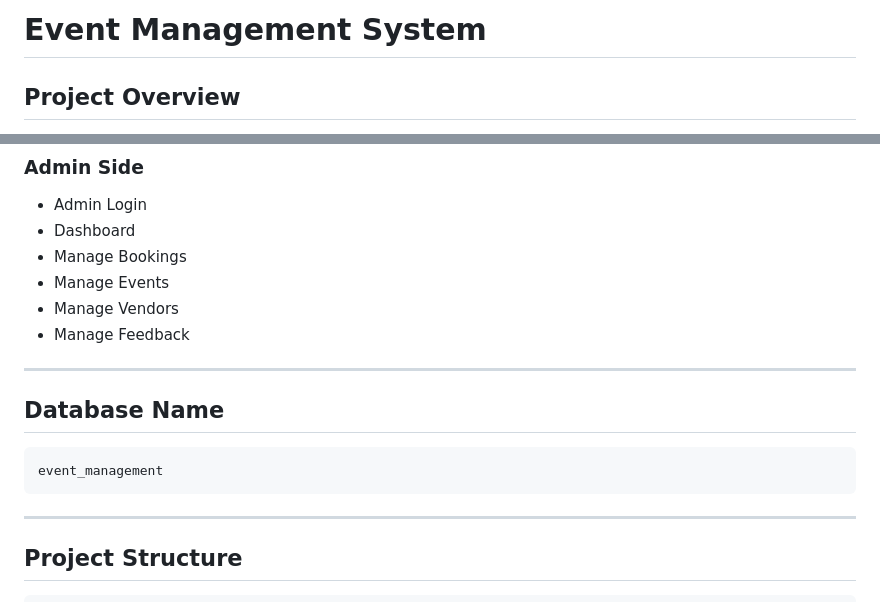
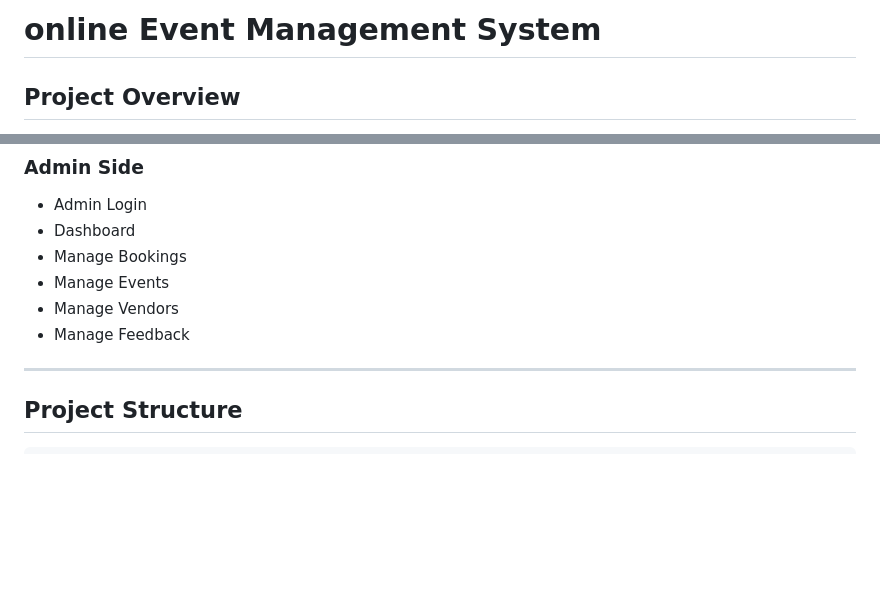
Before and after one commit to sujit5656/Event-Management-System-Sujit, a Markdown page: README.md, 2 parts joined by grey strips. GitHub-like rendering; blank space fills up the shorter version.

````diff
--- a/README.md
+++ b/README.md
@@ -1,4 +1,4 @@
-# Event Management System
+# online Event Management System
 
 ## Project Overview
 
@@ -70,13 +70,7 @@ Sujit Suryawanshi
 - Manage Vendors
 - Manage Feedback
 
----
 
-## Database Name
-
-```sql
-event_management
-```
 
 ---
 
````
Also changed, not shown: other parts of README.md (+44 -6 lines).
